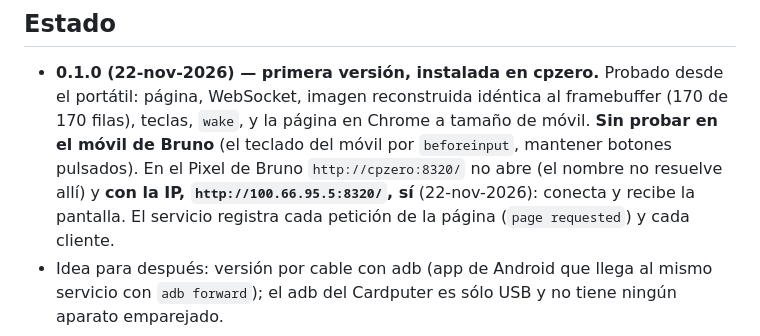
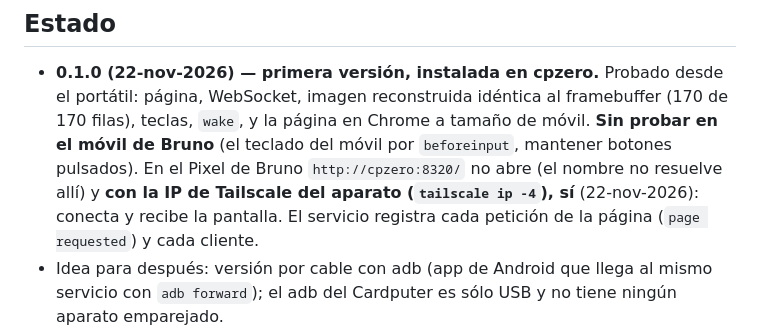
Before and after one commit to baltamir1978/ZeroRemote, a Markdown page: CLAUDE.md, the part around the change. Drawn GitHub-style.

```diff
--- a/CLAUDE.md
+++ b/CLAUDE.md
@@ -53,8 +53,8 @@ Tools/instalar.sh                     # pasa las pruebas, copia a cpzero y reini
   página, WebSocket, imagen reconstruida idéntica al framebuffer (170 de 170 filas), teclas,
   `wake`, y la página en Chrome a tamaño de móvil. **Sin probar en el móvil de Bruno** (el
   teclado del móvil por `beforeinput`, mantener botones pulsados). En el Pixel de Bruno
-  `http://cpzero:8320/` no abre (el nombre no resuelve allí) y **con la IP,
-  `http://100.66.95.5:8320/`, sí** (22-nov-2026): conecta y recibe la pantalla. El servicio
+  `http://cpzero:8320/` no abre (el nombre no resuelve allí) y **con la IP de
+  Tailscale del aparato (`tailscale ip -4`), sí** (22-nov-2026): conecta y recibe la pantalla. El servicio
   registra cada petición de la página (`page requested`) y cada cliente.
 - Idea para después: versión por cable con adb (app de Android que llega al mismo servicio con
   `adb forward`); el adb del Cardputer es sólo USB y no tiene ningún aparato emparejado.
```
Also changed, not shown: README.md (+4 -2 lines), docs/captura.png (added), 1 other file.
